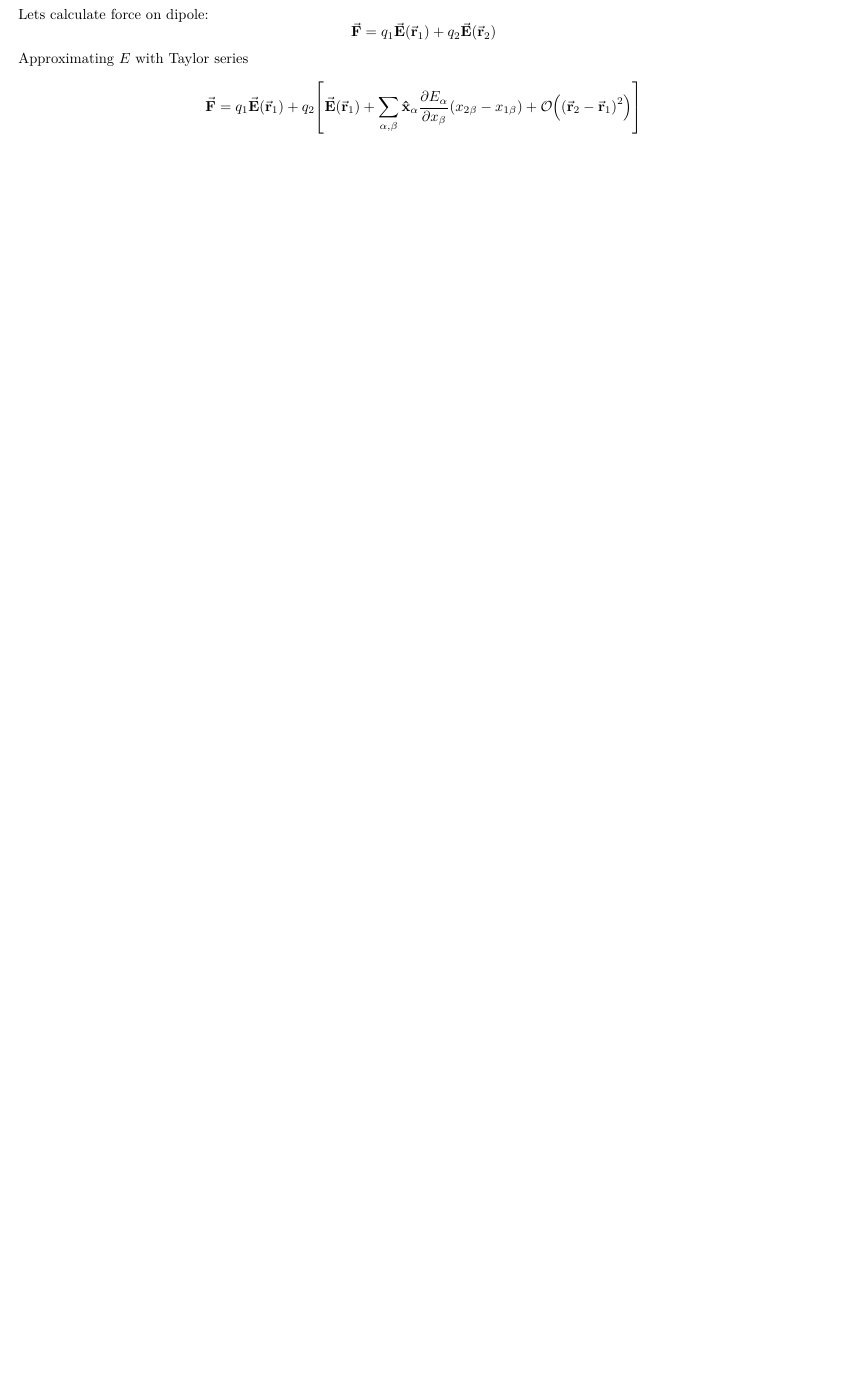
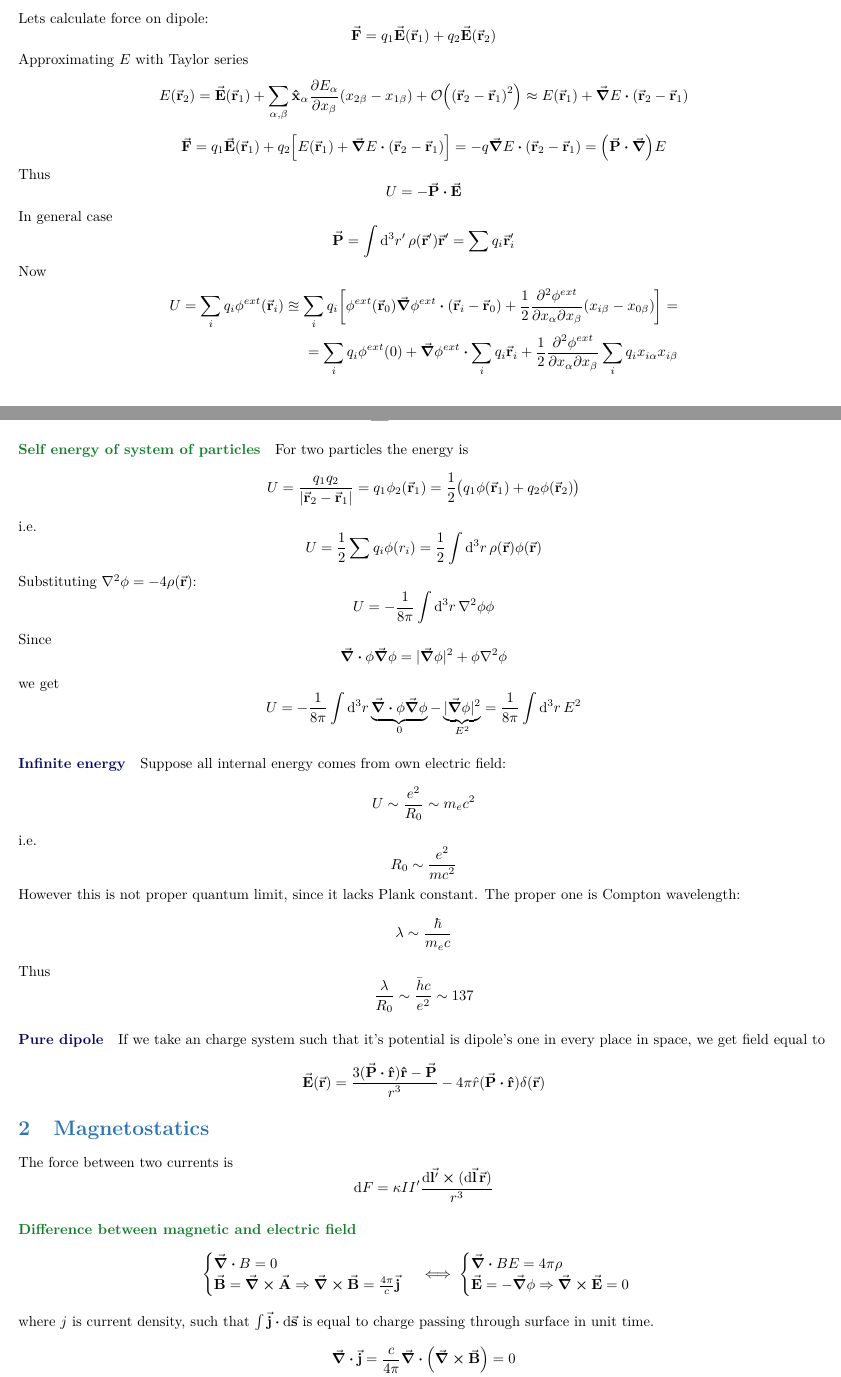
Before and after one commit to Randl/114246---Electromagnetism-and-Electrodynamics, a LaTeX paper (114246_-_Electromagnetism_and_Electrodynamics.tex, which reads lect5.tex, lect6.tex): part of page 10 of 10 before the commit and two parts of pages 10 and 11 of 12 after it, the two joined at a grey line, cut so that both start at the same text, the shorter picture padded with empty space. Compiled offline with pdfLaTeX.

Commit message:
Lecture 6

```diff
--- a/lect5.tex
+++ b/lect5.tex
@@ -44,4 +44,4 @@ U = q_1 \phi^{ext} (\va{r}_1) + q_2 \qty[\phi^{ext}(\va{r}_1) + \grad{\phi^{ext}
 Lets calculate force on dipole:
 $$\va{F} = q_1 \va{E}(\va{r}_1) + q_2 \va{E}(\va{r}_2)$$
 Approximating $E$ with Taylor series
-$$\va{F} = q_1 \va{E}(\va{r}_1) + q_2 \qty[\va{E}(\va{r}_1) + \sum_{\alpha, \beta} \vu{x}_\alpha \pdv{E_\alpha}{x_\beta} \qty(x_{2\beta} - x_{1\beta})  + \order{\qty(\va{r}_2-\va{r}_1)^2}] $$
+$$E(\va{r}_2) = \va{E}(\va{r}_1) + \sum_{\alpha, \beta} \vu{x}_\alpha \pdv{E_\alpha}{x_\beta} \qty(x_{2\beta} - x_{1\beta})  + \order{\qty(\va{r}_2-\va{r}_1)^2} \approx E(\va{r}_1) + \grad{E} \vdot (\va{r}_2 - \va{r}_1)$$
--- /dev/null
+++ b/lect6.tex
@@ -0,0 +1,10 @@
+$$\va{F} = q_1 \va{E}(\va{r}_1) + q_2 \qty[E(\va{r}_1) + \grad{E} \vdot (\va{r}_2 - \va{r}_1)] = -q \grad{E} \vdot (\va{r}_2 - \va{r}_1) = \qty(\va{P} \vdot \grad){E}$$
+Thus
+$$U = -\va{P} \vdot \va{E}$$
+
+In general case
+$$\va{P}  = \int \dd[3]{r'} \rho(\va{r}') \va{r}' = \sum q_i \va{r}'_i$$
+Now
+\begin{align*}
+U = \sum_i q_i \phi^{ext} (\va{r}_i) \approxeq \sum_i q_i \qty[\phi^{ext}(\va{r}_0) \grad{\phi^{ext}} \vdot (\va{r}_i -\va{r}_0) + \frac{1}{2} \pdv{\phi^{ext}}{x_\alpha}{x_\beta} (x_{i\alpha} - x_{0\alpha})(x_{i\beta} - x_{0\beta})] =\\= \sum_i q_i \phi^{ext}(0) + \grad{\phi^{ext}} \vdot \sum_i q_i\va{r}_i + \frac{1}{2} \pdv{\phi^{ext}}{x_\alpha}{x_\beta} \sum_i q_i x_{i\alpha} x_{i\beta}
+\end{align*}
@@ -0,0 +14,37 @@
+\paragraph{Self energy of system of particles}
+For two particles the energy is
+$$U = \frac{q_1q_2}{\qty|\va{r}_2 - \va{r}_1|} = q_1 \phi_2(\va{r}_1)  = \frac{1}{2} \qty\big(q_1\phi(\va{r}_1)+q_2\phi(\va{r}_2))$$
+i.e.
+$$U = \frac{1}{2} \sum q_i \phi(r_i) = \frac{1}{2} \int \dd[3]{r} \rho(\va{r}) \phi(\va{r}) $$
+Substituting $\laplacian{\phi} = -4\rho(\va{r})$:
+$$U = -\frac{1}{8\pi} \int \dd[3]{r} \laplacian{\phi} \phi$$
+Since
+$$\div{\phi \grad{\phi} } = |\grad \phi|^2 + \phi \laplacian{\phi}$$
+we get
+$$U = -\frac{1}{8\pi}\int \dd[3]{r} \underbrace{\div{\phi \grad{\phi}}}_0 - \underbrace{|\grad \phi|^2}_{E^2} = \frac{1}{8\pi}\int \dd[3]{r} E^2$$
+\subparagraph{Infinite energy}
+Suppose all internal energy comes from own electric field:
+$$U \sim \frac{e^2}{R_0} \sim m_e c^2$$
+i.e.
+$$R_0 \sim \frac{e^2}{mc^2}$$
+However this is not proper quantum limit, since it lacks Plank constant. The proper one is Compton wavelength:
+$$\lambda \sim \frac{\hbar}{m_e c}$$
+Thus
+$$\frac{\lambda}{R_0} \sim \frac{\bar{h} c}{e^2} \sim 137$$
+\subparagraph{Pure dipole}
+If we take an charge system such that it's potential is dipole's one in every place in space, we get field equal to
+$$\va{E}(\va{r}) = \frac{3(\va{P} \vdot \vu{r}) \vu{r} - \va{P}}{r^3} - 4\pi \hat{r} (\va{P} \vdot \vu{r}) \delta(\va{r})$$
+\section{Magnetostatics}
+The force between two currents is
+$$\dd{F} = \kappa II' \frac{\dd{\va{l'}} \cross (\dd{\va{l}} \va{r})}{r^3}$$
+
+\paragraph{Difference between magnetic and electric field}
+$$\begin{cases}
+\div{B}  = 0 \\
+\va{B} = \curl{\va{A}} \Rightarrow \curl{\va{B}} = \frac{4\pi}{c} \va{j}
+\end{cases} \iff \begin{cases}
+\div{BE}  = 4\pi \rho \\
+\va{E} = -\grad{\phi} \Rightarrow \curl{\va{E}} = 0
+\end{cases}$$
+where $j$ is current density, such that $\int \va{j} \vdot \dd{\va{s}}$ is equal to charge passing through surface in unit time.
+$$\div{\va{j}} = \frac{c}{4\pi} \div(\curl{\va{B}}) = 0$$
```
Also changed, not shown: 114246_-_Electromagnetism_and_Electrodynamics.tex (+1 -0 lines), lect3.tex (+2 -2 lines), 114246_-_Electromagnetism_and_Electrodynamics.pdf, lect6.tex (20 more changed lines).
